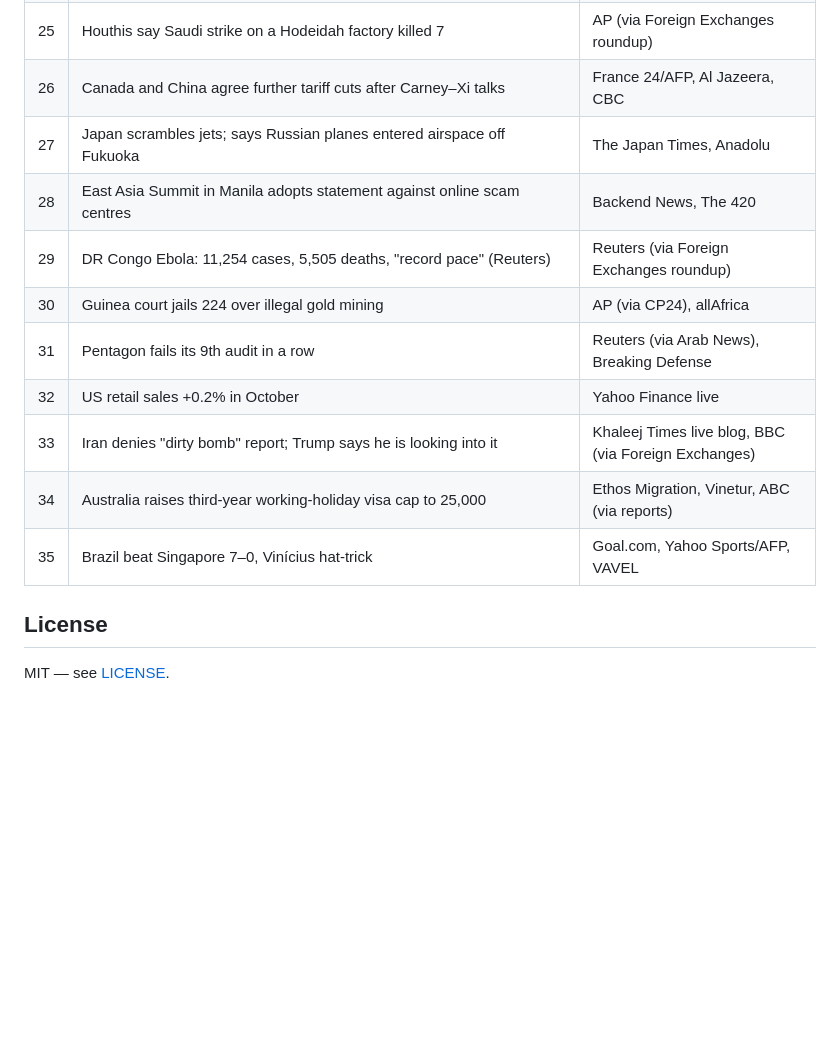
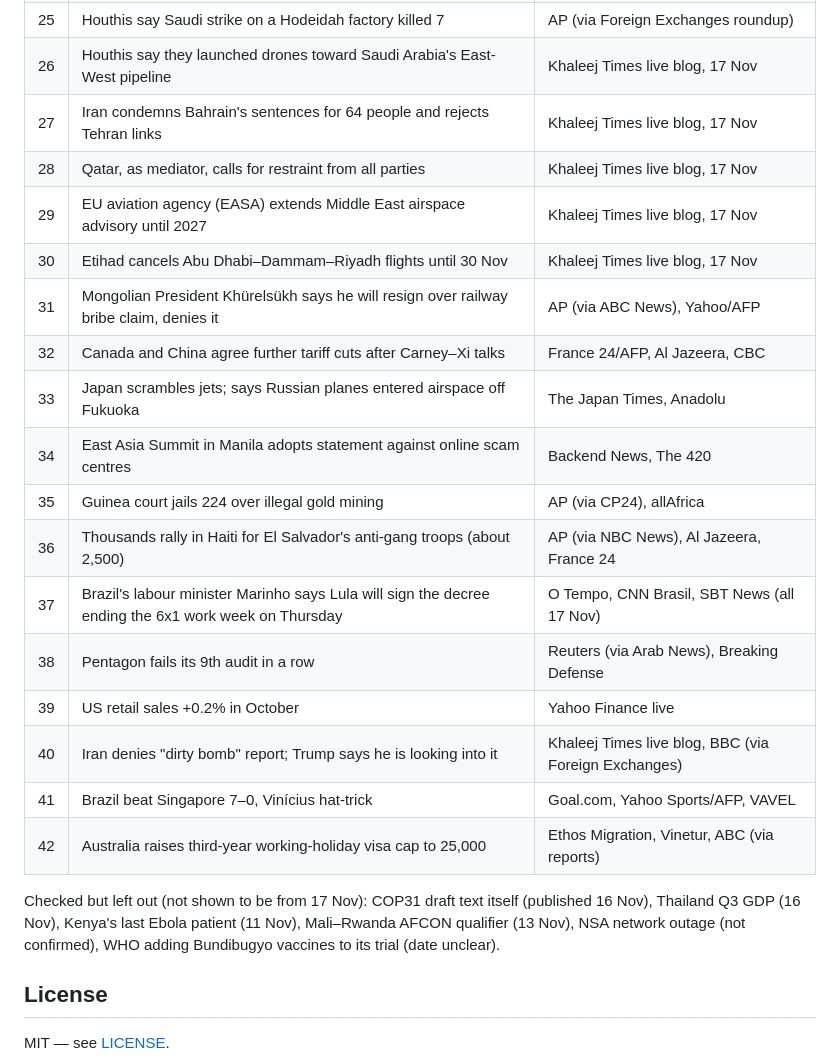
Before and after one commit to putrifransiska/news-image-20261117, a Markdown page: README.md, the part around one of its changes. Drawn GitHub-style; blank space fills up the shorter version.

```diff
--- a/README.md
+++ b/README.md
@@ -53,16 +56,27 @@ the image to whoever made them.
 | 23 | Board of Peace report to UN warns Gaza truce may collapse | AP (via KIRO 7) |
 | 24 | Iraq restarts Kirkuk–Ceyhan pipeline after 12 years (120,000 bpd) | Turkish Minute, Daily Sabah, TASS |
 | 25 | Houthis say Saudi strike on a Hodeidah factory killed 7 | AP (via Foreign Exchanges roundup) |
-| 26 | Canada and China agree further tariff cuts after Carney–Xi talks | France 24/AFP, Al Jazeera, CBC |
-| 27 | Japan scrambles jets; says Russian planes entered airspace off Fukuoka | The Japan Times, Anadolu |
-| 28 | East Asia Summit in Manila adopts statement against online scam centres | Backend News, The 420 |
-| 29 | DR Congo Ebola: 11,254 cases, 5,505 deaths, "record pace" (Reuters) | Reuters (via Foreign Exchanges roundup) |
-| 30 | Guinea court jails 224 over illegal gold mining | AP (via CP24), allAfrica |
-| 31 | Pentagon fails its 9th audit in a row | Reuters (via Arab News), Breaking Defense |
-| 32 | US retail sales +0.2% in October | Yahoo Finance live |
-| 33 | Iran denies "dirty bomb" report; Trump says he is looking into it | Khaleej Times live blog, BBC (via Foreign Exchanges) |
-| 34 | Australia raises third-year working-holiday visa cap to 25,000 | Ethos Migration, Vinetur, ABC (via reports) |
-| 35 | Brazil beat Singapore 7–0, Vinícius hat-trick | Goal.com, Yahoo Sports/AFP, VAVEL |
+| 26 | Houthis say they launched drones toward Saudi Arabia's East-West pipeline | Khaleej Times live blog, 17 Nov |
+| 27 | Iran condemns Bahrain's sentences for 64 people and rejects Tehran links | Khaleej Times live blog, 17 Nov |
+| 28 | Qatar, as mediator, calls for restraint from all parties | Khaleej Times live blog, 17 Nov |
+| 29 | EU aviation agency (EASA) extends Middle East airspace advisory until 2027 | Khaleej Times live blog, 17 Nov |
+| 30 | Etihad cancels Abu Dhabi–Dammam–Riyadh flights until 30 Nov | Khaleej Times live blog, 17 Nov |
+| 31 | Mongolian President Khürelsükh says he will resign over railway bribe claim, denies it | AP (via ABC News), Yahoo/AFP |
+| 32 | Canada and China agree further tariff cuts after Carney–Xi talks | France 24/AFP, Al Jazeera, CBC |
+| 33 | Japan scrambles jets; says Russian planes entered airspace off Fukuoka | The Japan Times, Anadolu |
+| 34 | East Asia Summit in Manila adopts statement against online scam centres | Backend News, The 420 |
+| 35 | Guinea court jails 224 over illegal gold mining | AP (via CP24), allAfrica |
+| 36 | Thousands rally in Haiti for El Salvador's anti-gang troops (about 2,500) | AP (via NBC News), Al Jazeera, France 24 |
+| 37 | Brazil's labour minister Marinho says Lula will sign the decree ending the 6x1 work week on Thursday | O Tempo, CNN Brasil, SBT News (all 17 Nov) |
+| 38 | Pentagon fails its 9th audit in a row | Reuters (via Arab News), Breaking Defense |
+| 39 | US retail sales +0.2% in October | Yahoo Finance live |
+| 40 | Iran denies "dirty bomb" report; Trump says he is looking into it | Khaleej Times live blog, BBC (via Foreign Exchanges) |
+| 41 | Brazil beat Singapore 7–0, Vinícius hat-trick | Goal.com, Yahoo Sports/AFP, VAVEL |
+| 42 | Australia raises third-year working-holiday visa cap to 25,000 | Ethos Migration, Vinetur, ABC (via reports) |
+
+Checked but left out (not shown to be from 17 Nov): COP31 draft text itself (published 16 Nov), Thailand Q3 GDP (16 Nov),
+Kenya's last Ebola patient (11 Nov), Mali–Rwanda AFCON qualifier (13 Nov), NSA network outage (not confirmed),
+WHO adding Bundibugyo vaccines to its trial (date unclear).
 
 ## License
 
```
Also changed, not shown: other parts of README.md (+18 -15 lines), SOURCES.md (+33 -21 lines), entry.png, 1 other file.
